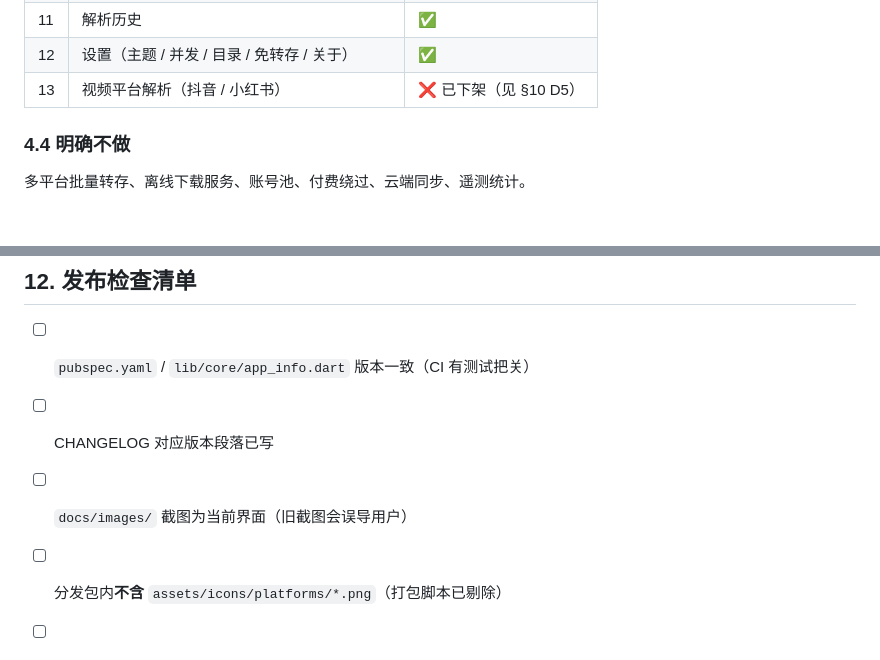
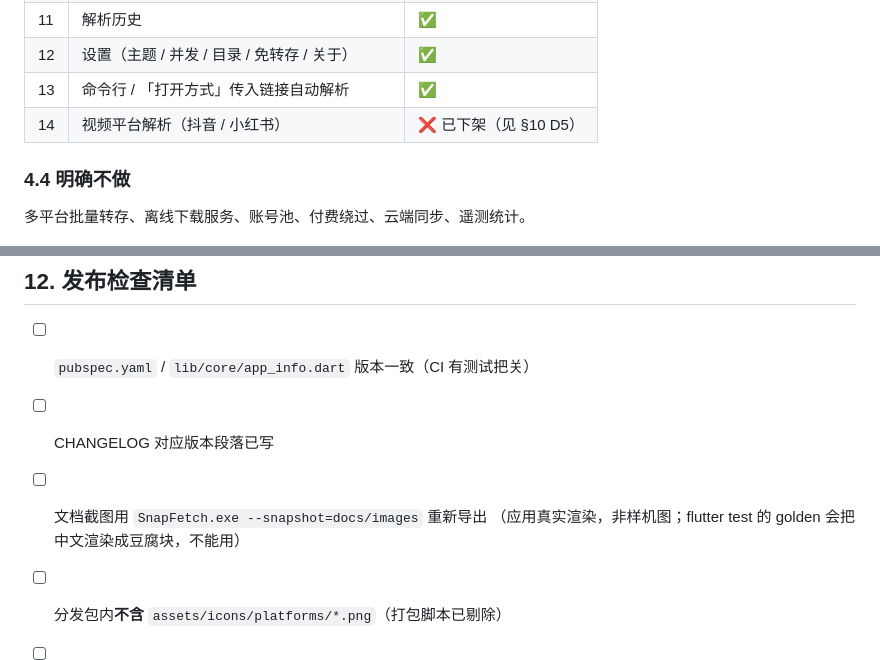
Before and after one commit to ElioChen240/snapfetch, a Markdown page: docs/PRD.md, 2 parts joined by grey strips. Rendered like a GitHub page.

```diff
--- a/docs/PRD.md
+++ b/docs/PRD.md
@@ -61,7 +61,8 @@
 | 10 | 收藏夹 | ✅ |
 | 11 | 解析历史 | ✅ |
 | 12 | 设置（主题 / 并发 / 目录 / 免转存 / 关于） | ✅ |
-| 13 | 视频平台解析（抖音 / 小红书） | ❌ 已下架（见 §10 D5） |
+| 13 | 命令行 / 「打开方式」传入链接自动解析 | ✅ |
+| 14 | 视频平台解析（抖音 / 小红书） | ❌ 已下架（见 §10 D5） |
 
 ### 4.4 明确不做
 
@@ -149,7 +150,8 @@ UI 不为具体平台写分支，只认这两种形态。
 
 - [ ] `pubspec.yaml` / `lib/core/app_info.dart` 版本一致（CI 有测试把关）
 - [ ] CHANGELOG 对应版本段落已写
-- [ ] `docs/images/` 截图为当前界面（旧截图会误导用户）
+- [ ] 文档截图用 `SnapFetch.exe --snapshot=docs/images` 重新导出
+      （应用真实渲染，非样机图；flutter test 的 golden 会把中文渲染成豆腐块，不能用）
 - [ ] 分发包内**不含** `assets/icons/platforms/*.png`（打包脚本已剔除）
 - [ ] 分发包内不含任何运行时数据（`SnapFetch-data` / `*.WebView2` / `downloads`）
 - [ ] CI 全绿，tag `v*` 触发 Release 并自动挂产物 + sha256
```
Also changed, not shown: README.md (+12 -1 lines), docs/DISTRIBUTION.md (+3 -1 lines), docs/images/accounts.png, docs/images/downloads.png (added), docs/images/parse.png, docs/images/parse_result.png (added), docs/images/settings.png (added), 7 other files.
